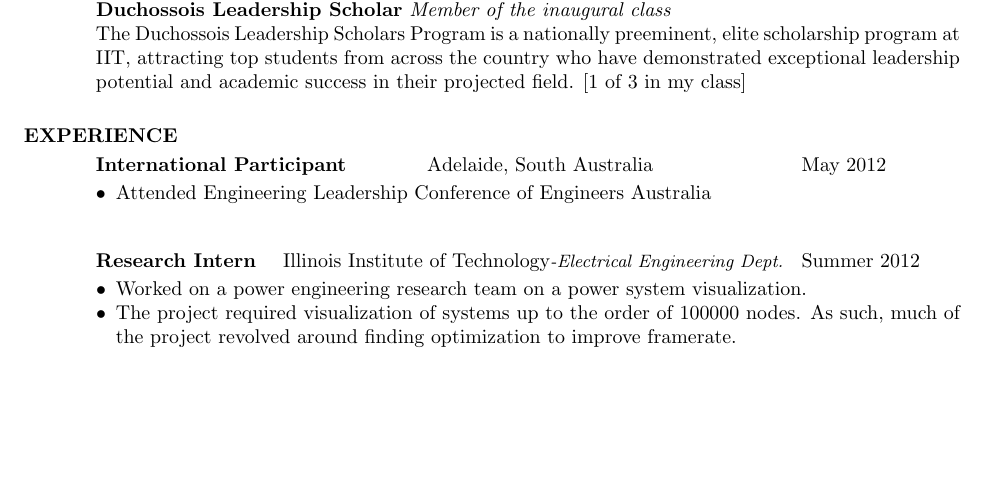
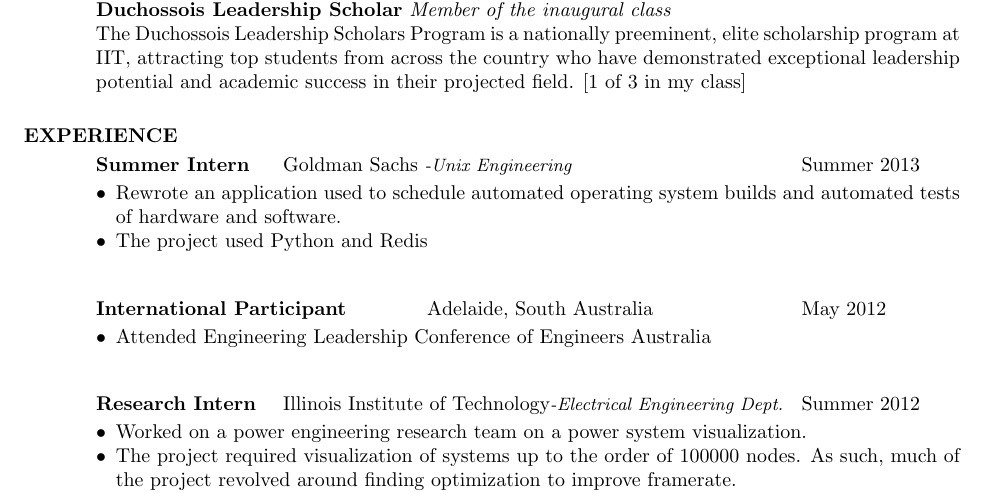
Before and after one commit to ddaygold/documents, a LaTeX CV (resume.tex): part of the page, cut so that both start at the same text, the shorter picture padded with empty space. Compiled offline with pdfLaTeX.

Commit message:
Added Goldman Sachs internship

```diff
--- a/resume.tex
+++ b/resume.tex
@@ -32,6 +32,15 @@
 
 \section{EXPERIENCE}
    \vspace{-0.1in}
+   \begin{tabbing}
+   \hspace{1.3in}\= \hspace{3.6in}\= \kill % set up two tab positions
+    {\bf Summer Intern} \>Goldman Sachs \emph{\small{-Unix Engineering}} \>Summer 2013\\
+   \end{tabbing}\vspace{-20pt}
+   \begin{itemize}
+     \item Rewrote an application used to schedule automated operating system builds and automated tests of hardware and software.
+     \item The project used Python and Redis
+   \end{itemize}
+
    \begin{tabbing}
    \hspace{2.3in}\= \hspace{2.6in}\= \kill % set up two tab positions
    {\bf International Participant}  \>Adelaide, South Australia \> May 2012\\
```
